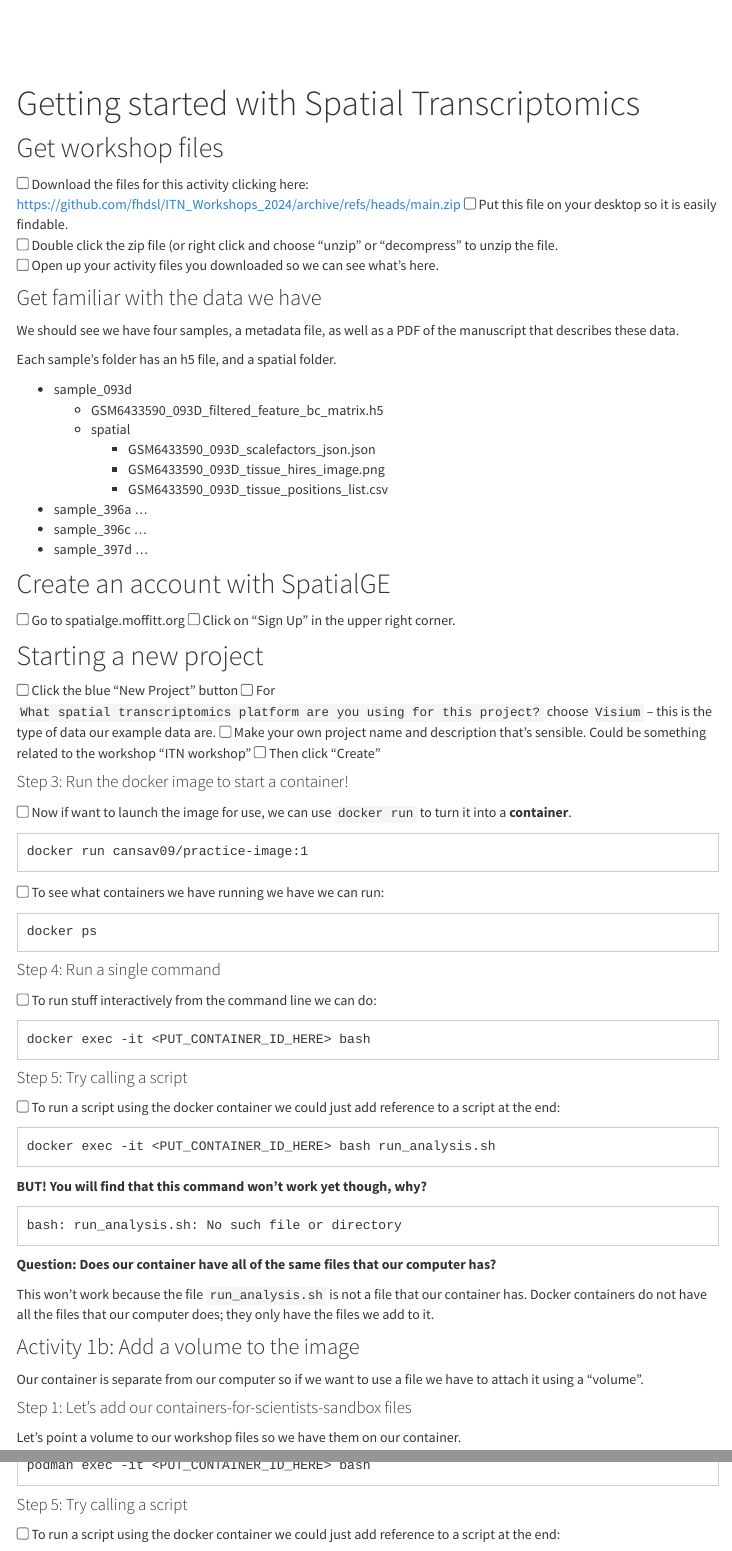
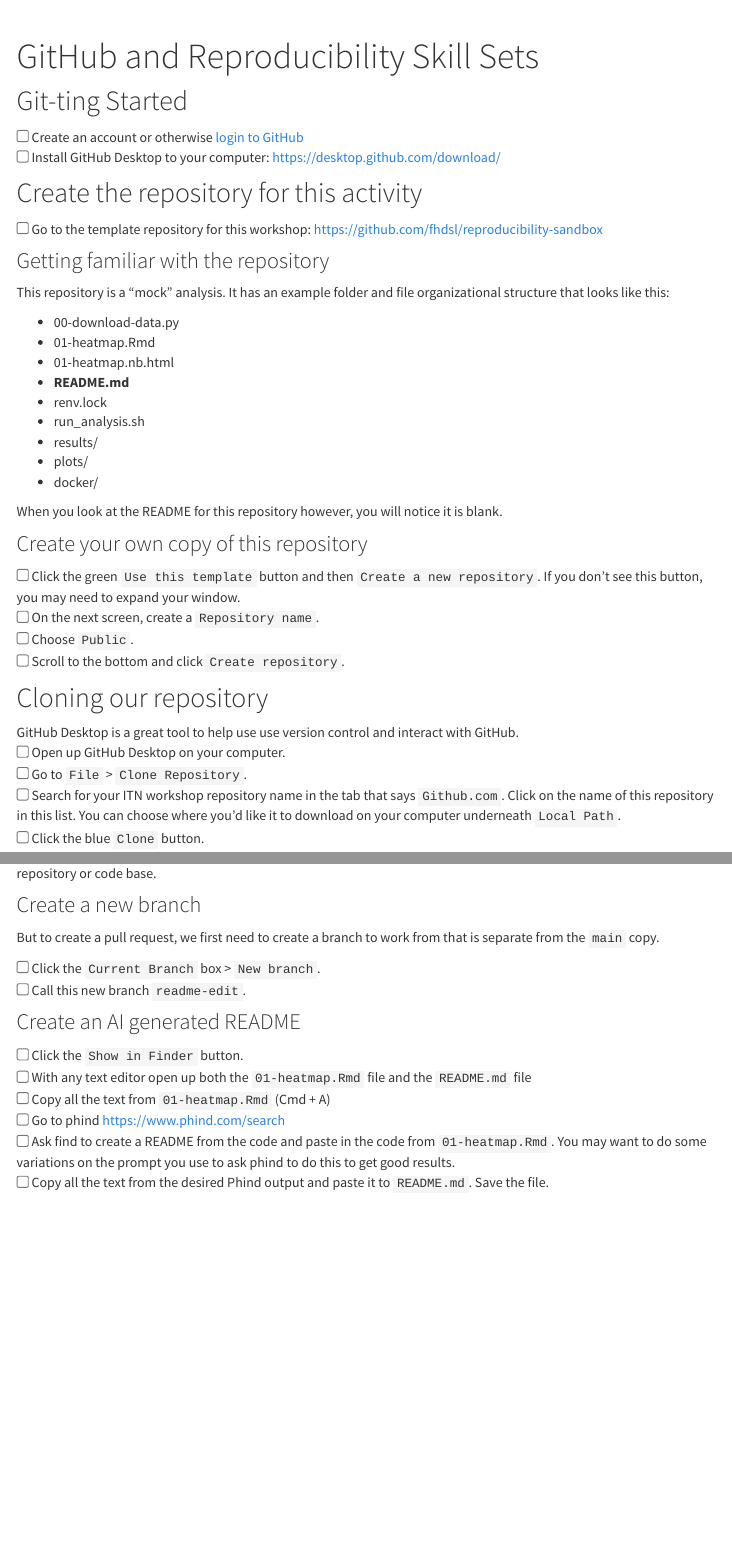
Before and after one commit to fhdsl/Moffitt_ITN_Workshop, an R Markdown document (github-activity-instructions.Rmd): the page in a window 1100 px wide, from 100 px down before the commit and from 150 px down after it, and a second part further down, joined at a grey line. Rendered offline with R 4.5, knitr and Pandoc, with nearby package versions; menus at the side of the page are left out.

Commit message:
Updatesssss

````diff
--- a/github-activity-instructions.Rmd
+++ b/github-activity-instructions.Rmd
@@ -1,5 +1,5 @@
 ---
-title: Getting started with Spatial Transcriptomics
+title: GitHub and Reproducibility Skill Sets
 output:
   html_document:
     toc: true
@@ -12,56 +12,49 @@
 ```{r echo = FALSE, show = FALSE}
 knitr::opts_chunk$set(number_sections = FALSE)
 ```
+## Git-ting Started
 
-## Get workshop files
-<input type="checkbox"> Download the files for this activity clicking here: https://github.com/fhdsl/ITN_Workshops_2024/archive/refs/heads/main.zip
-<input type="checkbox"> Put this file on your desktop so it is easily findable.
-<input type="checkbox"> Double click the zip file (or right click and choose "unzip" or "decompress" to unzip the file.
-<input type="checkbox"> Open up your activity files you downloaded so we can see what's here.
+<input type="checkbox"> Create an account or otherwise [login to GitHub](https://github.com)
+<input type="checkbox"> Install GitHub Desktop to your computer: https://desktop.github.com/download/
 
-### Get familiar with the data we have
+## Create the repository for this activity
 
-We should see we have four samples, a metadata file, as well as a PDF of the manuscript that describes these data.
+<input type="checkbox"> Go to the template repository for this workshop: https://github.com/fhdsl/reproducibility-sandbox
 
-Each sample's folder has an h5 file, and a spatial folder.
+### Getting familiar with the repository
 
-- sample_093d
-  - GSM6433590_093D_filtered_feature_bc_matrix.h5
-  - spatial
-    - GSM6433590_093D_scalefactors_json.json
-    - GSM6433590_093D_tissue_hires_image.png
-    - GSM6433590_093D_tissue_positions_list.csv
-- sample_396a
-  ...
-- sample_396c
-  ...
-- sample_397d
-  ...
+This repository is a "mock" analysis. It has an example folder and file organizational structure that looks like this:
 
-## Create an account with SpatialGE
+- 00-download-data.py
+- 01-heatmap.Rmd
+- 01-heatmap.nb.html
+- **README.md**
+- renv.lock
+- run_analysis.sh
+- results/
+- plots/
+- docker/
 
-<input type="checkbox"> Go to spatialge.moffitt.org
-<input type="checkbox"> Click on "Sign Up" in the upper right corner.
+When you look at the README for this repository however, you will notice it is blank.
 
-## Starting a new project
+### Create your own copy of this repository
 
-<input type="checkbox"> Click the blue "New Project" button
-<input type="checkbox"> For `What spatial transcriptomics platform are you using for this project?` choose `Visium` -- this is the type of data our example data are.
-<input type="checkbox"> Make your own project name and description that's sensible. Could be something related to the workshop "ITN workshop"
-<input type="checkbox"> Then click "Create"
+<input type="checkbox"> Click the green `Use this template` button and then `Create a new repository`. If you don't see this button, you may need to expand your window.
+<input type="checkbox"> On the next screen, create a `Repository name`.
+<input type="checkbox"> Choose `Public`.
+<input type="checkbox"> Scroll to the bottom and click `Create repository`.
 
+## Cloning our repository
 
-#### Step 3: Run the docker image to start a container!
+GitHub Desktop is a great tool to help use use version control and interact with GitHub.
+<input type="checkbox"> Open up GitHub Desktop on your computer.
+<input type="checkbox"> Go to `File` > `Clone Repository`.
+<input type="checkbox"> Search for your ITN workshop repository name in the tab that says `Github.com`. Click on the name of this repository in this list. You can choose where you'd like it to download on your computer underneath `Local Path`.
+<input type="checkbox"> Click the blue `Clone` button.
 
-<input type="checkbox"> Now if want to launch the image for use, we can use `docker run` to turn it into a **container**.
-```
-docker run cansav09/practice-image:1
-```
+### Window Juggling
 
-<input type="checkbox"> To see what containers we have running we have we can run:
+Note the three buttons on the main GitHub Desktop repository page that connect us to related apps.
 
-```
-docker ps
-```
+We will be "juggling" some windows when doing this activity:
 
-#### Step 4: Run a single command
@@ -68,32 +64,16 @@
 
-<input type="checkbox"> To run stuff interactively from the command line we can do:
+## Filing a pull request
 
-```
-docker exec -it <PUT_CONTAINER_ID_HERE> bash
-```
+Pull requests are great for suggesting changes in a way that allow us to preview and discuss the changes before merging to the `main` version.
 
-#### Step 5: Try calling a script
+We will practice filing a pull request by filling in the the README. READMEs are great for getting folks up to speed on a repository or code base.
 
-<input type="checkbox"> To run a script using the docker container we could just add reference to a script at the end:
+### Create a new branch
 
-```
-docker exec -it <PUT_CONTAINER_ID_HERE> bash run_analysis.sh
-```
+But to create a pull request, we first need to create a branch to work from that is separate from the `main` copy.
 
-**BUT! You will find that this command won't work yet though, why?**
+<input type="checkbox"> Click the `Current Branch` box > `New branch`.
+<input type="checkbox"> Call this new branch `readme-edit`.
 
-```
-bash: run_analysis.sh: No such file or directory
-```
+### Create an AI generated README
 
-**Question: Does our container have all of the same files that our computer has?**
-
-This won't work because the file `run_analysis.sh` is not a file that our container has. Docker containers do not have all the files that our computer does; they only have the files we add to it.
-
-### Activity 1b: Add a volume to the image
-
-Our container is separate from our computer so if we want to use a file we have to attach it using a "volume".
-
-#### Step 1: Let’s add our containers-for-scientists-sandbox files
-
-Let's point a volume to our workshop files so we have them on our container.
@@ -186,6 +80,6 @@
-podman exec -it <PUT_CONTAINER_ID_HERE> bash
-```
-
-#### Step 5: Try calling a script
-
-<input type="checkbox"> To run a script using the docker container we could just add reference to a script at the end:
+<input type="checkbox"> Click the `Show in Finder` button.
+<input type="checkbox"> With any text editor open up both the `01-heatmap.Rmd` file and the `README.md` file
+<input type="checkbox"> Copy all the text from `01-heatmap.Rmd` (Cmd + A)
+<input type="checkbox"> Go to phind https://www.phind.com/search
+<input type="checkbox"> Ask find to create a README from the code and paste in the code from `01-heatmap.Rmd`. You may want to do some variations on the prompt you use to ask phind to do this to get good results.
+<input type="checkbox"> Copy all the text from the desired Phind output and paste it to `README.md`. Save the file.
````
Also changed, not shown: README.md, github-activity-instructions.Rmd (135 more changed lines).
